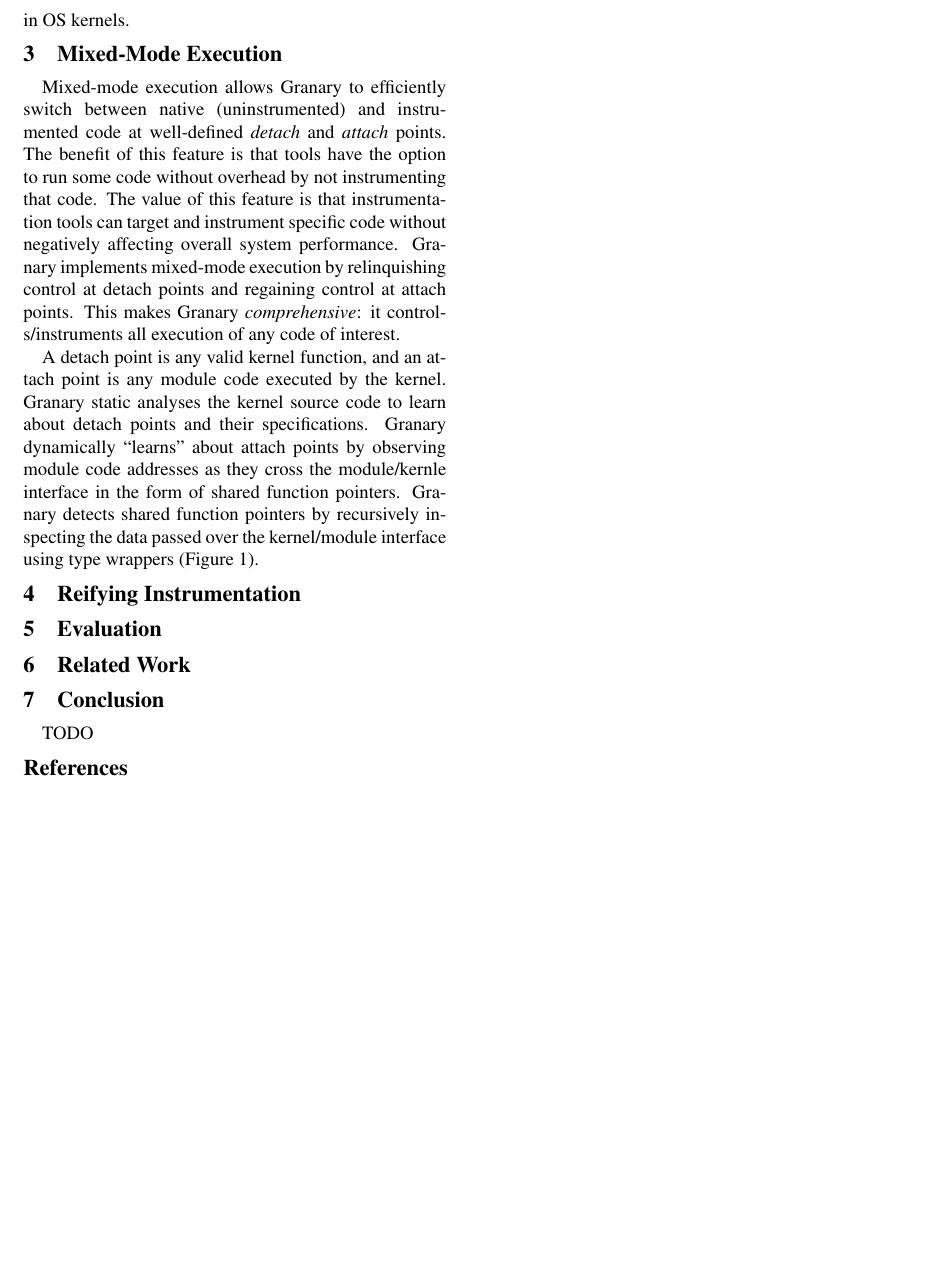
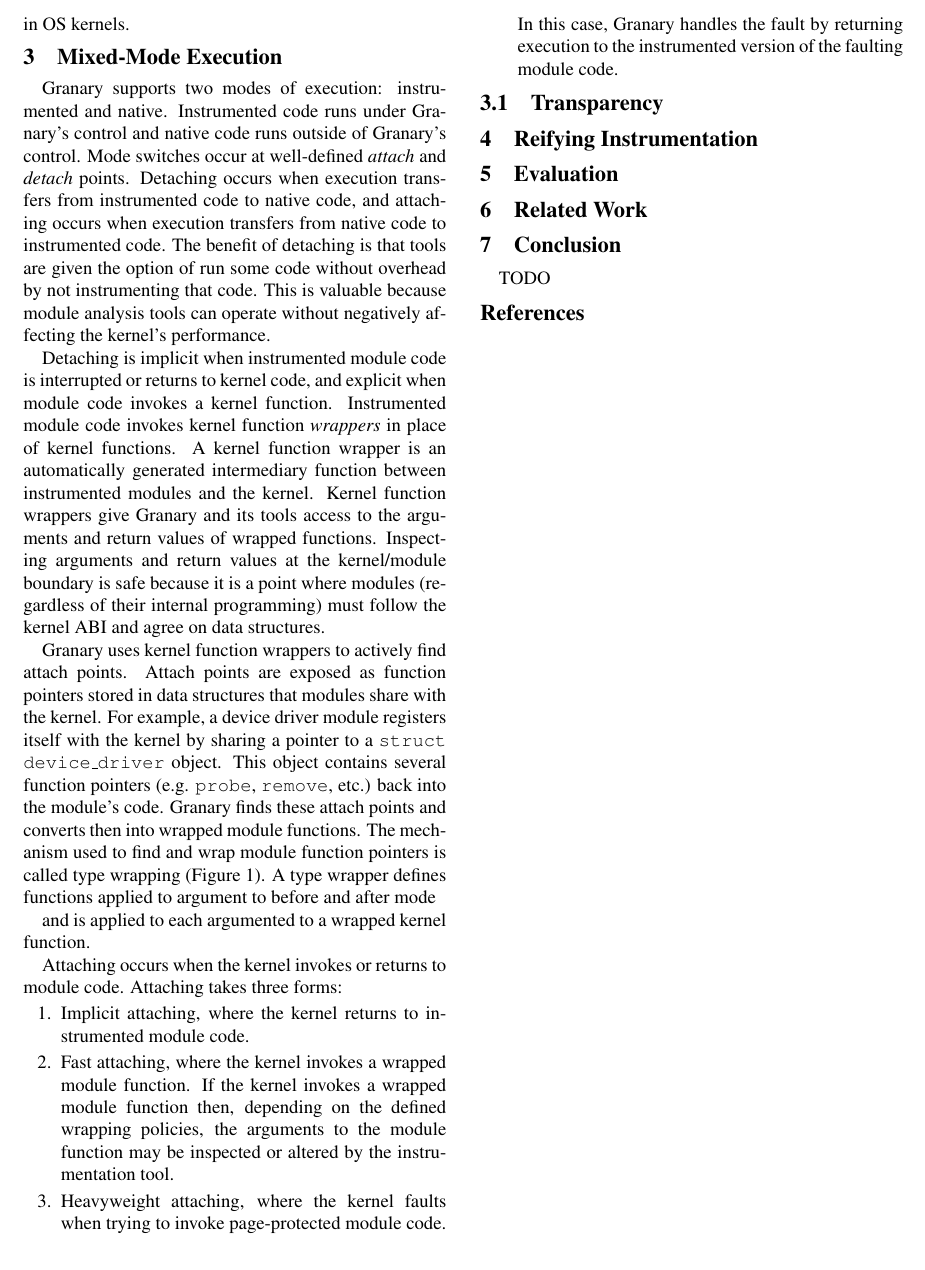
Before and after one commit to Granary/papers, a LaTeX document (PLOS'13/paper.tex): part of page 4 of 5, cut at the place of the change. Compiled offline with pdfLaTeX; a LaTeX package or settings file that is missing is left out.

Commit message:
Working on mixed mode section, will get into transparency sub section soon.

```diff
--- a/PLOS'13/paper.tex
+++ b/PLOS'13/paper.tex
@@ -519,9 +519,7 @@ Granary encodes policy information into the meta-data and CTIs of basic blocks.
 %When a new basic block is translated and stored in the global code cache, the mapping between the basic block and the nativ
 %\paragraph{Instrumentation policies:}
 
-\section{Mixed-Mode Execution}\label{sec:modes}
-
-\begin{figure*}[t]
+\begin{figure*}[t!]
 \lstset{language=C, tabsize=2, stepnumber=1}
 \begin{multicols}{2}
 \begin{lstlisting}[basicstyle=\footnotesize\ttfamily]
@@ -557,9 +554,47 @@ TYPE_WRAPPER(struct device_driver, {
 \label{fig:type_wrapper}
 \end{figure*}
 
-Mixed-mode execution allows Granary to efficiently switch between native (uninstrumented) and instrumented code at well-defined \emph{detach} and \emph{attach} points. The benefit of this feature is that tools have the option to run some code without overhead by not instrumenting that code. The value of this feature is that instrumentation tools can target and instrument specific code without negatively affecting overall system performance.\comment{!!!Qualify me!!!} Granary implements mixed-mode execution by relinquishing control at detach points and regaining control at attach points. This makes Granary \emph{comprehensive}: it controls/instruments all execution of any code of interest.
+\section{Mixed-Mode Execution}\label{sec:modes}
+Granary supports two modes of execution: instrumented and native. Instrumented code runs under Granary's control and native code runs outside of Granary's control. Mode switches occur at well-defined \emph{attach} and \emph{detach} points. Detaching occurs when execution transfers from instrumented code to native code, and attaching occurs when execution transfers from native code to instrumented code. The benefit of detaching is that tools are given the option of run some code without overhead by not instrumenting that code. This is valuable because module analysis tools can operate without negatively affecting the kernel's performance.
 
-A detach point is any valid kernel function, and an attach point is any module code executed by the kernel. Granary static analyses the kernel source code to learn about detach points and their specifications. Granary dynamically ``learns'' about attach points by observing module code addresses as they cross the module/kernle interface in the form of shared function pointers. Granary detects shared function pointers by recursively inspecting the data passed over the kernel/module interface using type wrappers (\Cref{fig:type_wrapper}).
+%The benefit of this feature is that tools have the option to run some code without overhead by not instrumenting that code. The value of this feature is that instrumentation tools can target and instrument specific code without negatively affecting overall system performance.\comment{!!!Qualify me!!!} Granary implements mixed-mode execution by relinquishing control at detach points and regaining control at attach points. This makes Granary \emph{comprehensive}: it controls/instruments all execution of any code of interest.
+
+Detaching is implicit when instrumented module code is interrupted or returns to kernel code, and explicit when module code invokes a kernel function. Instrumented module code invokes kernel function \emph{wrappers} in place of kernel functions. A kernel function wrapper is an automatically generated intermediary function between instrumented modules and the kernel. Kernel function wrappers give Granary and its tools access to the arguments and return values of wrapped functions. Inspecting arguments and return values at the kernel/module boundary is safe because it is a point where modules (regardless of their internal programming) must follow the kernel ABI and agree on data structures.
+
+Granary uses kernel function wrappers to actively find attach points. Attach points are exposed as function pointers stored in data structures that modules share with the kernel. For example, a device driver module registers itself with the kernel by sharing a pointer to a \texttt{struct device\_driver} object. This object contains several function pointers (e.g. \texttt{probe}, \texttt{remove}, etc.) back into the module's code. Granary finds these attach points and converts then into wrapped module functions. The mechanism used to find and wrap module function pointers is called type wrapping (\Cref{fig:type_wrapper}). A type wrapper defines functions applied to argument to before and after mode
+
+ and is applied to each argumented to a wrapped kernel function.
+
+
+%If the kernel directly invokes one of these function pointers then Granary is required to attach and instrument the invoked code.
+
+%If the kernel were to directly invoke one of these function pointers then
+
+%when a device driver (a kind of module) registers itself with the kernel, it shares a \texttt{struct device\_driver} object
+
+
+%occurs when instrumented module code invokes a kernel function (explicit), returns to kernel code (implicit), or is interrupted (implicit). If module code invokes a kernel function, then the instrumented version of that module code will invoke a wrapped version of the kernel function.
+% Internally, Granary uses this ability to optimise re-attaching.
+
+%Wrapped kernel functions are automatically created by Granary. They give Granary and its tools access to the arguments and return values of the functions being wrapped. Internally, Granary uses wrappers to inspect  function arguments and objects that they may reference in order to find function pointers leading back to uninstrumented module code.
+
+
+%The effect of detaching is an implicit relinquishing of control: instrumented code directly transfers control to native kernel or to a wrapped kernel function. Granary creates small copies of every kernel function, called kernel wrappers, that invoke the original kernel functions.
+
+Attaching occurs when the kernel invokes or returns to module code. Attaching takes three forms: \begin{enumerate}
+	\item Implicit attaching, where the kernel returns to instrumented module code.
+	\item Fast attaching, where the kernel invokes a wrapped module function. If the kernel invokes a wrapped module function then, depending on the defined wrapping policies, the arguments to the module function may be inspected or altered by the instrumentation tool.
+	\item Heavyweight attaching, where the kernel faults when trying to invoke page-protected module code. In this case, Granary handles the fault by returning execution to the instrumented version of the faulting module code.
+\end{enumerate}
+
+\subsection{Transparency}
+
+
+%A detach point is any kernel code called by instrumented module code. An attach point is module code that is
+
+%A detach point is any kernel function and an attach point is any module code executed by the kernel. Granary statically analyses the kernel source code to learn about detach points and their specifications. Granary dynamically ``learns'' about attach points by observing module code addresses as they cross the module/kernel interface. A typed attach point is a
+
+% in the form of shared function pointers. Granary detects shared function pointers by recursively inspecting the data passed over the kernel/module interface using type wrappers (\Cref{fig:type_wrapper}).
 
 
 
```
Also changed, not shown: PLOS'13/paper.tex (3 more changed lines).
